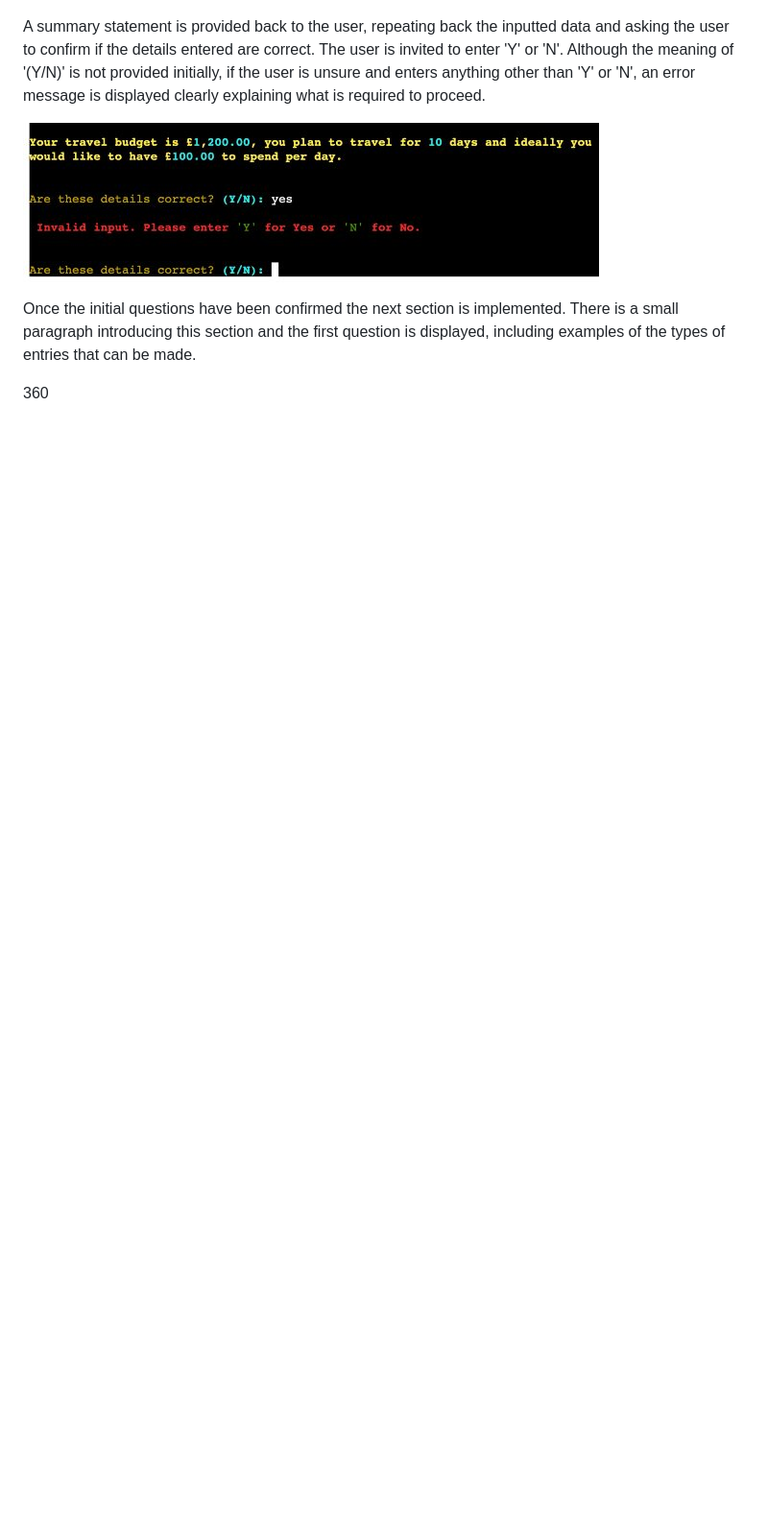
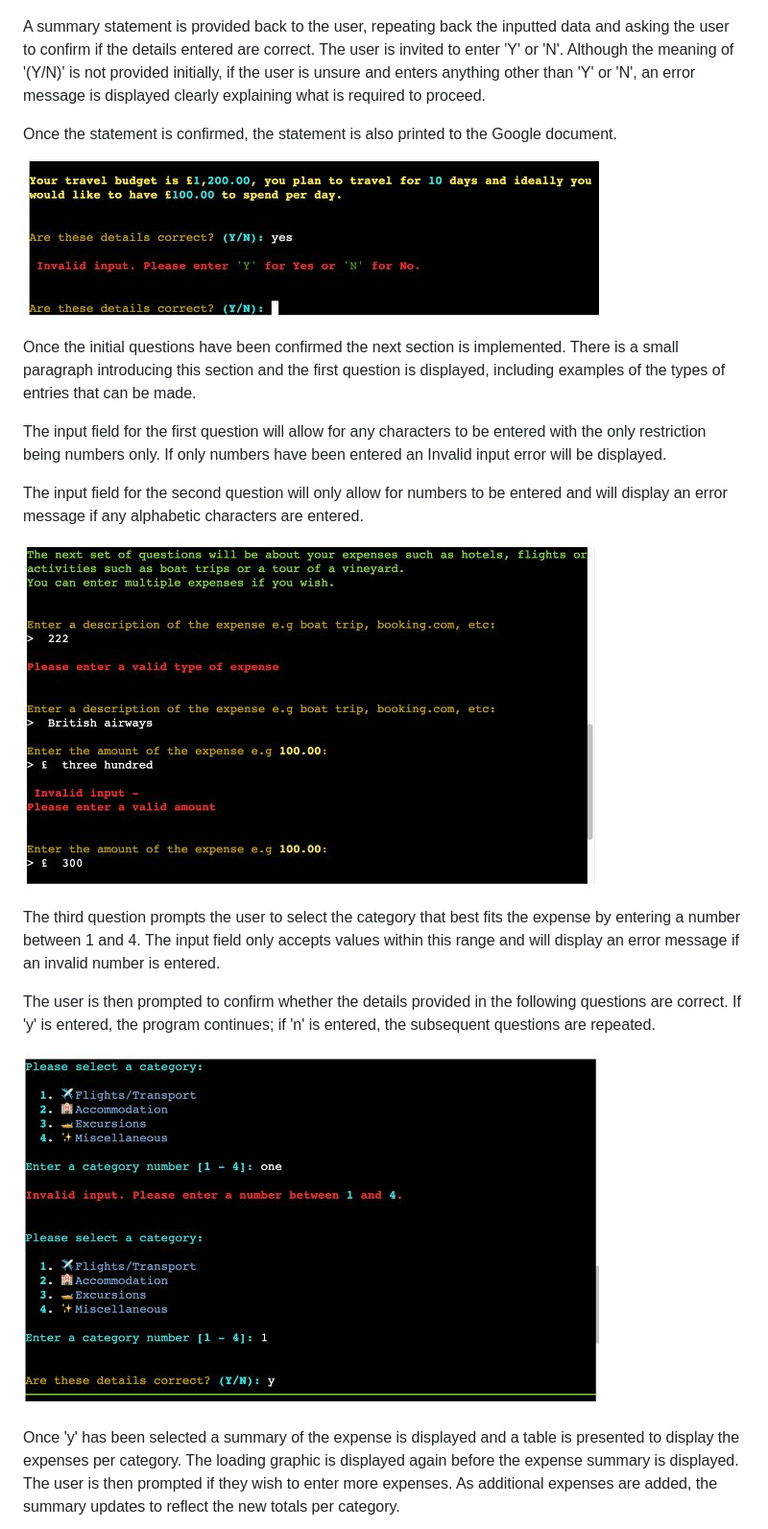
Before and after one commit to Chandni-L5/Travel-Budget-Tool, a Markdown page: README.md, the part around the change printed below. Shown: that part at 96% size. Rendered like a GitHub page; pictures changed too: documentation/select_category.jpg (added), documentation/subsequent_questions.jpg (added); blank space fills up the shorter version.

```diff
--- a/README.md
+++ b/README.md
@@ -57,8 +57,23 @@ Once all three of the initial questions are answered, a Rich loading graphic has
 
 A summary statement is provided back to the user, repeating back the inputted data and asking the user to confirm if the details entered are correct. The user is invited to enter 'Y' or 'N'. Although the meaning of '(Y/N)' is not provided initially, if the user is unsure and enters anything other than 'Y' or 'N', an error message is displayed clearly explaining what is required to proceed.
 
+Once the statement is confirmed, the statement is also printed to the Google document.
+
 ![screenshot of the confirmation message and error message](/documentation/y_n.jpg)
 
 Once the initial questions have been confirmed the next section is implemented. There is a small paragraph introducing this section and the first question is displayed, including examples of the types of entries that can be made.
 
-360
+ The input field for the first question will allow for any characters to be entered with the only restriction being numbers only. If only numbers have been entered an Invalid input error will be displayed.
+
+ The input field for the second question will only allow for numbers to be entered and will display an error message if any alphabetic characters are entered.
+
+ ![screenshot of subsequent questions with error messages displayed](/documentation/subsequent_questions.jpg)
+
+The third question prompts the user to select the category that best fits the expense by entering a number between 1 and 4. The input field only accepts values within this range and will display an error message if an invalid number is entered.
+
+The user is then prompted to confirm whether the details provided in the following questions are correct. If 'y' is entered, the program continues; if 'n' is entered, the subsequent questions are repeated.
+
+![screenshot of the category question and error message](/documentation/select_category.jpg)
+
+ Once 'y' has been selected a summary of the expense is displayed and a table is presented to display the expenses per category. The loading graphic is displayed again before the expense summary is displayed. The user is then prompted if they wish to enter more expenses. As additional expenses are added, the summary updates to reflect the new totals per category.
+
```
Also changed, not shown: other parts of README.md (+7 -0 lines), documentation/expense_summary.jpg (added), documentation/loading_graphic.gif, 3 other files.
